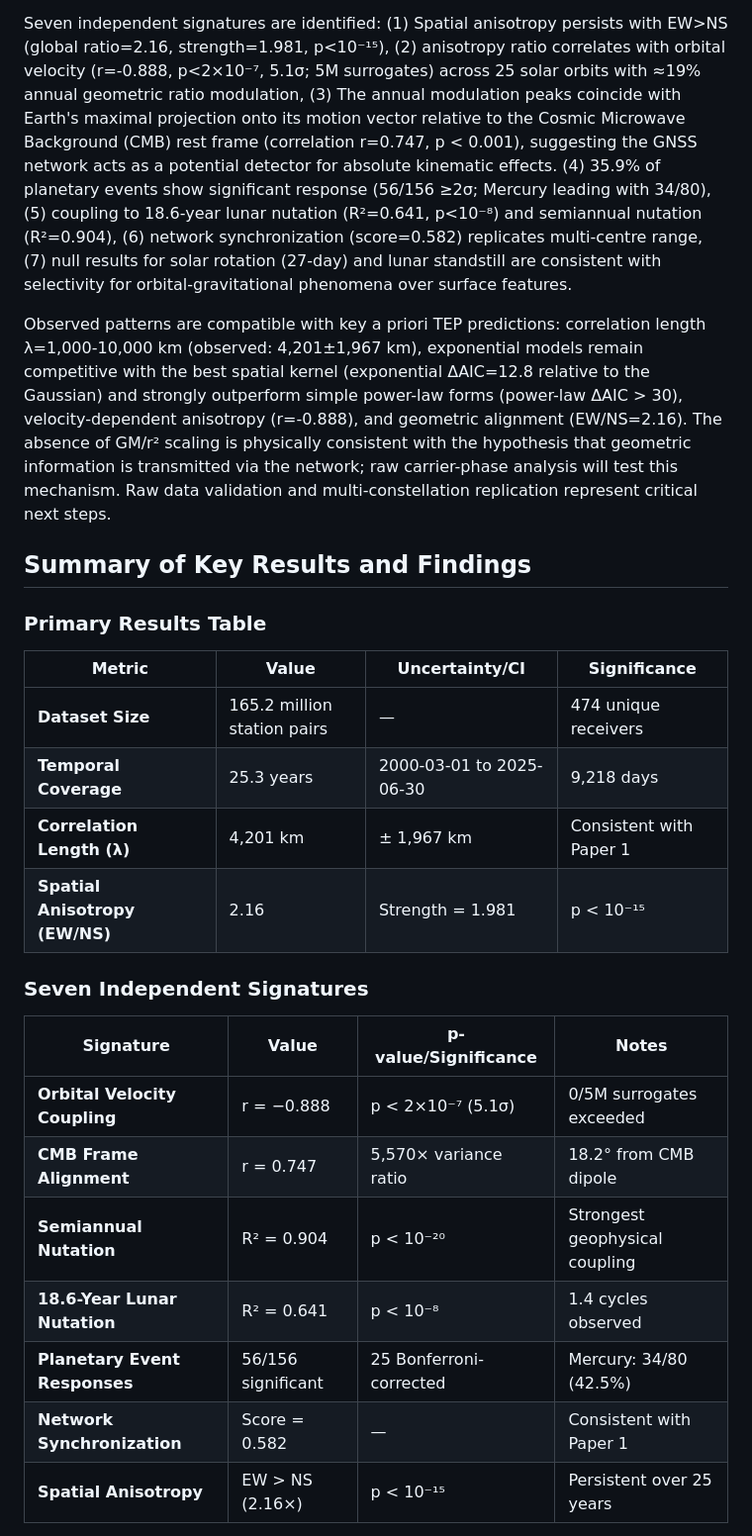
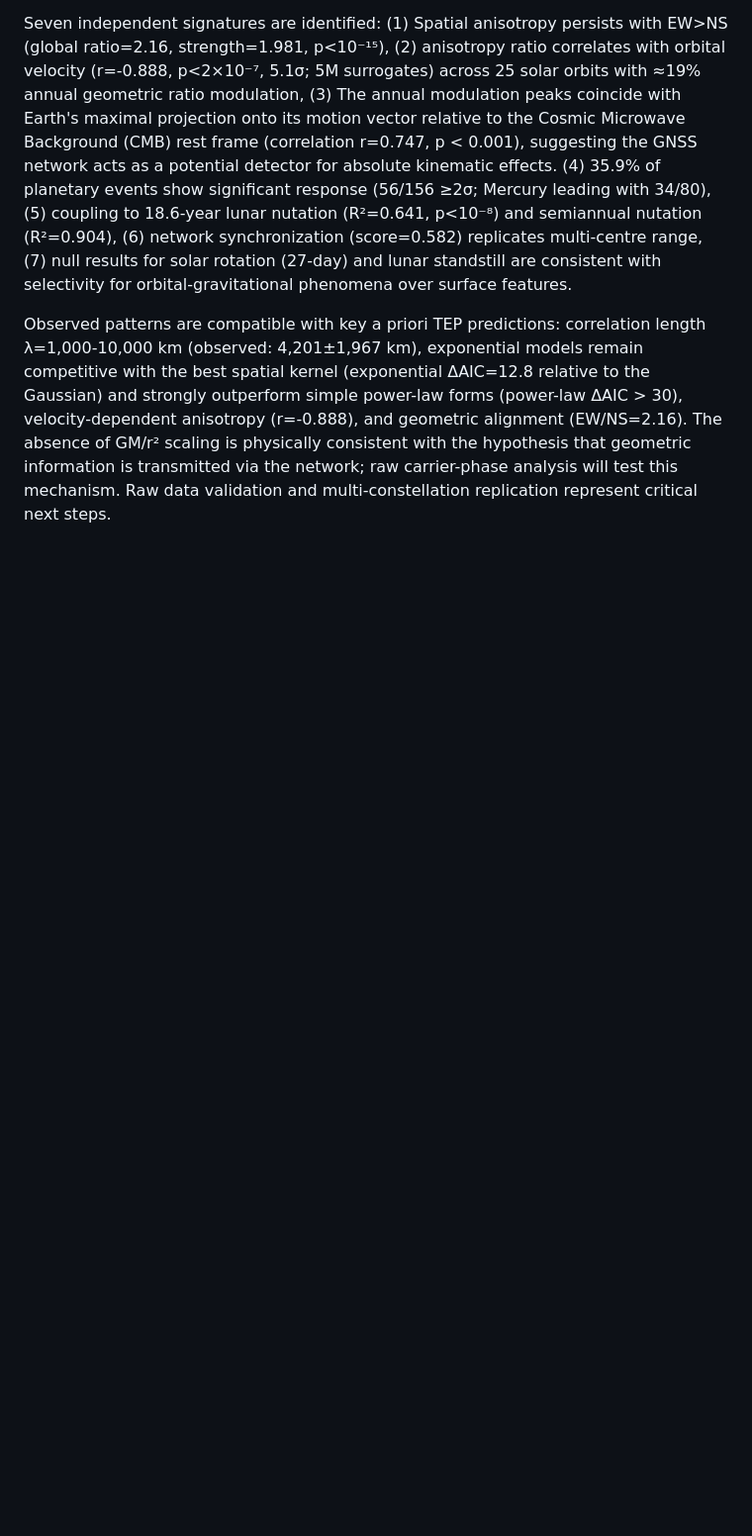
Before and after one commit to matthewsmawfield/TEP-GNSS-II, a Markdown page: README.md, the part around one of its changes. Shown at 99% size. Drawn GitHub-style; blank space fills up the shorter version.

Commit message:
Remove duplicate tables section, keep prose Key Results

```diff
--- a/README.md
+++ b/README.md
@@ -19,27 +19,3 @@ Analysis of 25.3 years of global GNSS timing data (165.2 million station pairs)
 Seven independent signatures are identified: (1) Spatial anisotropy persists with EW>NS (global ratio=2.16, strength=1.981, p<10⁻¹⁵), (2) anisotropy ratio correlates with orbital velocity (r=-0.888, p<2×10⁻⁷, 5.1σ; 5M surrogates) across 25 solar orbits with ≈19% annual geometric ratio modulation, (3) The annual modulation peaks coincide with Earth's maximal projection onto its motion vector relative to the Cosmic Microwave Background (CMB) rest frame (correlation r=0.747, p < 0.001), suggesting the GNSS network acts as a potential detector for absolute kinematic effects. (4) 35.9% of planetary events show significant response (56/156 ≥2σ; Mercury leading with 34/80), (5) coupling to 18.6-year lunar nutation (R²=0.641, p<10⁻⁸) and semiannual nutation (R²=0.904), (6) network synchronization (score=0.582) replicates multi-centre range, (7) null results for solar rotation (27-day) and lunar standstill are consistent with selectivity for orbital-gravitational phenomena over surface features.
 
 Observed patterns are compatible with key a priori TEP predictions: correlation length λ=1,000-10,000 km (observed: 4,201±1,967 km), exponential models remain competitive with the best spatial kernel (exponential ΔAIC=12.8 relative to the Gaussian) and strongly outperform simple power-law forms (power-law ΔAIC > 30), velocity-dependent anisotropy (r=-0.888), and geometric alignment (EW/NS=2.16). The absence of GM/r² scaling is physically consistent with the hypothesis that geometric information is transmitted via the network; raw carrier-phase analysis will test this mechanism. Raw data validation and multi-constellation replication represent critical next steps.
-
-## Summary of Key Results and Findings
-
-### Primary Results Table
-
-| Metric | Value | Uncertainty/CI | Significance |
-|--------|-------|----------------|--------------|
-| **Dataset Size** | 165.2 million station pairs | — | 474 unique receivers |
-| **Temporal Coverage** | 25.3 years | 2000-03-01 to 2025-06-30 | 9,218 days |
-| **Correlation Length (λ)** | 4,201 km | ± 1,967 km | Consistent with Paper 1 |
-| **Spatial Anisotropy (EW/NS)** | 2.16 | Strength = 1.981 | p < 10⁻¹⁵ |
-
-### Seven Independent Signatures
-
-| Signature | Value | p-value/Significance | Notes |
-|-----------|-------|---------------------|-------|
-| **Orbital Velocity Coupling** | r = −0.888 | p < 2×10⁻⁷ (5.1σ) | 0/5M surrogates exceeded |
-| **CMB Frame Alignment** | r = 0.747 | 5,570× variance ratio | 18.2° from CMB dipole |
-| **Semiannual Nutation** | R² = 0.904 | p < 10⁻²⁰ | Strongest geophysical coupling |
-| **18.6-Year Lunar Nutation** | R² = 0.641 | p < 10⁻⁸ | 1.4 cycles observed |
-| **Planetary Event Responses** | 56/156 significant | 25 Bonferroni-corrected | Mercury: 34/80 (42.5%) |
-| **Network Synchronization** | Score = 0.582 | — | Consistent with Paper 1 |
-| **Spatial Anisotropy** | EW > NS (2.16×) | p < 10⁻¹⁵ | Persistent over 25 years |
-
```
Also changed, not shown: other parts of README.md (+0 -26 lines).
